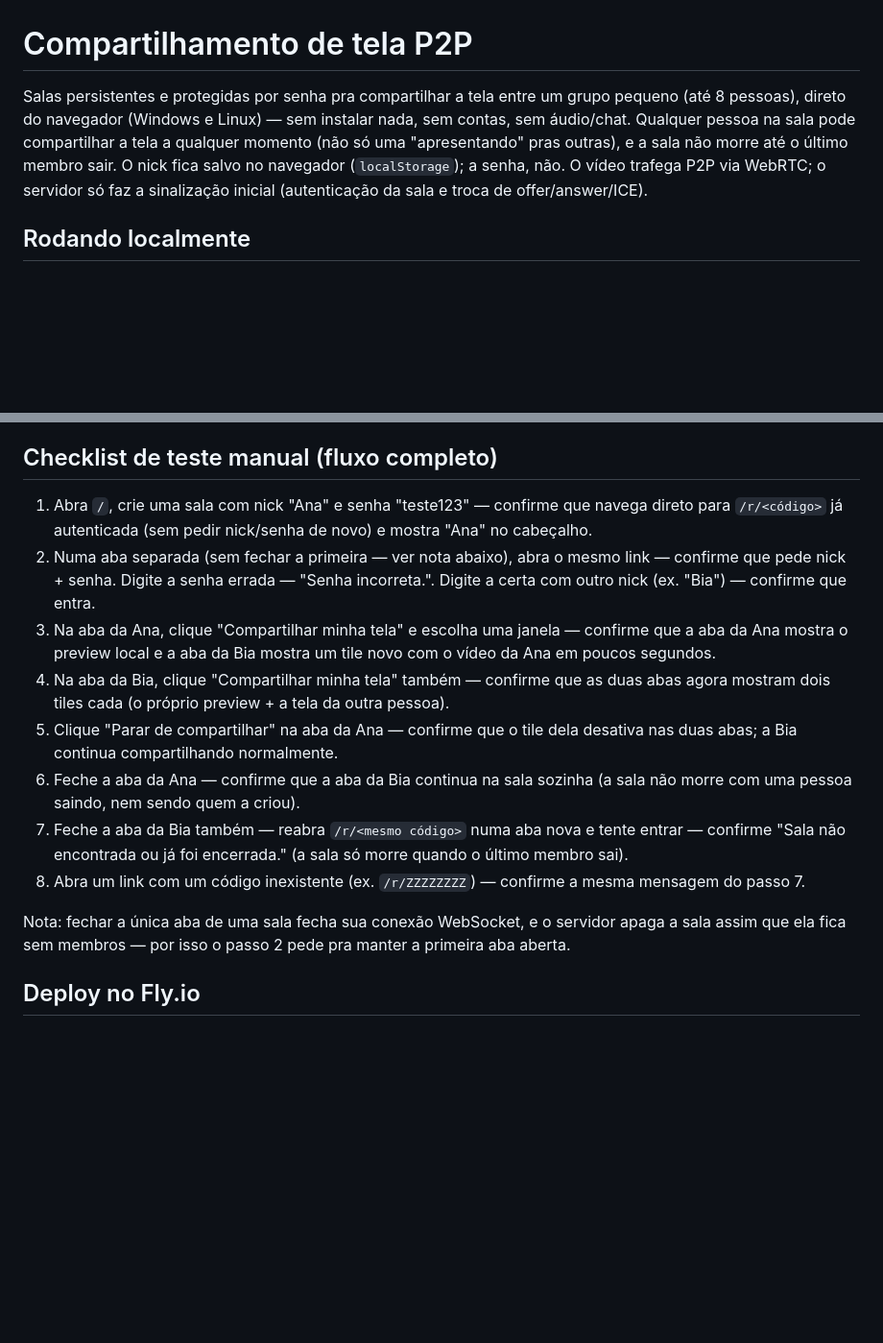
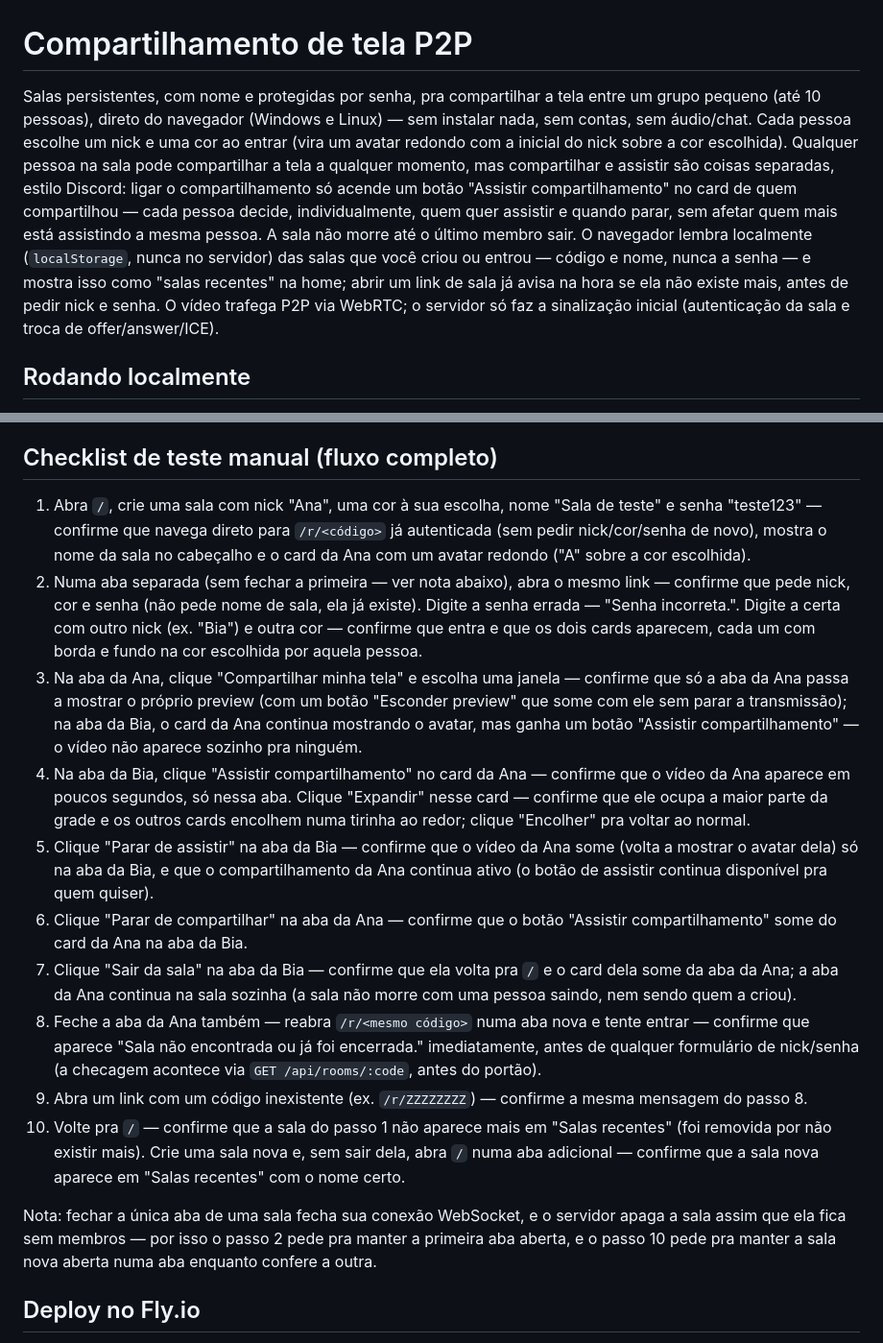
Before and after one commit to hiroshimorowaka/screen-share, a Markdown page: README.md, 2 parts joined by grey strips. Shown at 96% size. GitHub-like rendering; blank space fills up the shorter version.

Commit message:
docs: update CLAUDE.md and README.md for the Discord-style room model
Both docs still described the v2 model (auto-fan-out sharing, 8-member
cap, no nick/color identity, no room discovery). Updates capacity to
10, documents the opt-in watch model, member nick+color identity and
avatars, room names, and the recent-rooms/room-existence-check flow.
The manual test checklist is rewritten to match: opt-in watching
instead of auto-fan-out, plus new steps for the immediate existence
check and recent rooms.

Co-Authored-By: Claude Sonnet 5 <noreply@anthropic.com>

```diff
--- a/README.md
+++ b/README.md
@@ -1,11 +1,19 @@
 # Compartilhamento de tela P2P
 
-Salas persistentes e protegidas por senha pra compartilhar a tela entre um
-grupo pequeno (até 8 pessoas), direto do navegador (Windows e Linux) — sem
-instalar nada, sem contas, sem áudio/chat. Qualquer pessoa na sala pode
-compartilhar a tela a qualquer momento (não só uma "apresentando" pras
-outras), e a sala não morre até o último membro sair. O nick fica salvo no
-navegador (`localStorage`); a senha, não. O vídeo trafega P2P via WebRTC; o
+Salas persistentes, com nome e protegidas por senha, pra compartilhar a tela
+entre um grupo pequeno (até 10 pessoas), direto do navegador (Windows e
+Linux) — sem instalar nada, sem contas, sem áudio/chat. Cada pessoa escolhe
+um nick e uma cor ao entrar (vira um avatar redondo com a inicial do nick
+sobre a cor escolhida). Qualquer pessoa na sala pode compartilhar a tela a
+qualquer momento, mas compartilhar e assistir são coisas separadas, estilo
+Discord: ligar o compartilhamento só acende um botão "Assistir
+compartilhamento" no card de quem compartilhou — cada pessoa decide,
+individualmente, quem quer assistir e quando parar, sem afetar quem mais
+está assistindo a mesma pessoa. A sala não morre até o último membro sair.
+O navegador lembra localmente (`localStorage`, nunca no servidor) das salas
+que você criou ou entrou — código e nome, nunca a senha — e mostra isso como
+"salas recentes" na home; abrir um link de sala já avisa na hora se ela não
+existe mais, antes de pedir nick e senha. O vídeo trafega P2P via WebRTC; o
 servidor só faz a sinalização inicial (autenticação da sala e troca de
 offer/answer/ICE).
 
@@ -34,32 +42,51 @@ são validados manualmente (checklist abaixo).
 
 ## Checklist de teste manual (fluxo completo)
 
-1. Abra `/`, crie uma sala com nick "Ana" e senha "teste123" — confirme que
-   navega direto para `/r/<código>` já autenticada (sem pedir nick/senha de
-   novo) e mostra "Ana" no cabeçalho.
+1. Abra `/`, crie uma sala com nick "Ana", uma cor à sua escolha, nome "Sala
+   de teste" e senha "teste123" — confirme que navega direto para
+   `/r/<código>` já autenticada (sem pedir nick/cor/senha de novo), mostra o
+   nome da sala no cabeçalho e o card da Ana com um avatar redondo ("A" sobre
+   a cor escolhida).
 2. Numa aba separada (sem fechar a primeira — ver nota abaixo), abra o mesmo
-   link — confirme que pede nick + senha. Digite a senha errada — "Senha
-   incorreta.". Digite a certa com outro nick (ex. "Bia") — confirme que
-   entra.
+   link — confirme que pede nick, cor e senha (não pede nome de sala, ela já
+   existe). Digite a senha errada — "Senha incorreta.". Digite a certa com
+   outro nick (ex. "Bia") e outra cor — confirme que entra e que os dois
+   cards aparecem, cada um com borda e fundo na cor escolhida por aquela
+   pessoa.
 3. Na aba da Ana, clique "Compartilhar minha tela" e escolha uma janela —
-   confirme que a aba da Ana mostra o preview local e a aba da Bia mostra um
-   tile novo com o vídeo da Ana em poucos segundos.
-4. Na aba da Bia, clique "Compartilhar minha tela" também — confirme que as
-   duas abas agora mostram dois tiles cada (o próprio preview + a tela da
-   outra pessoa).
-5. Clique "Parar de compartilhar" na aba da Ana — confirme que o tile dela
-   desativa nas duas abas; a Bia continua compartilhando normalmente.
-6. Feche a aba da Ana — confirme que a aba da Bia continua na sala sozinha
-   (a sala não morre com uma pessoa saindo, nem sendo quem a criou).
-7. Feche a aba da Bia também — reabra `/r/<mesmo código>` numa aba nova e
-   tente entrar — confirme "Sala não encontrada ou já foi encerrada." (a
-   sala só morre quando o último membro sai).
-8. Abra um link com um código inexistente (ex. `/r/ZZZZZZZZ`) — confirme a
-   mesma mensagem do passo 7.
+   confirme que só a aba da Ana passa a mostrar o próprio preview (com um
+   botão "Esconder preview" que some com ele sem parar a transmissão); na
+   aba da Bia, o card da Ana continua mostrando o avatar, mas ganha um botão
+   "Assistir compartilhamento" — o vídeo não aparece sozinho pra ninguém.
+4. Na aba da Bia, clique "Assistir compartilhamento" no card da Ana —
+   confirme que o vídeo da Ana aparece em poucos segundos, só nessa aba.
+   Clique "Expandir" nesse card — confirme que ele ocupa a maior parte da
+   grade e os outros cards encolhem numa tirinha ao redor; clique "Encolher"
+   pra voltar ao normal.
+5. Clique "Parar de assistir" na aba da Bia — confirme que o vídeo da Ana
+   some (volta a mostrar o avatar dela) só na aba da Bia, e que o
+   compartilhamento da Ana continua ativo (o botão de assistir continua
+   disponível pra quem quiser).
+6. Clique "Parar de compartilhar" na aba da Ana — confirme que o botão
+   "Assistir compartilhamento" some do card da Ana na aba da Bia.
+7. Clique "Sair da sala" na aba da Bia — confirme que ela volta pra `/` e o
+   card dela some da aba da Ana; a aba da Ana continua na sala sozinha (a
+   sala não morre com uma pessoa saindo, nem sendo quem a criou).
+8. Feche a aba da Ana também — reabra `/r/<mesmo código>` numa aba nova e
+   tente entrar — confirme que aparece "Sala não encontrada ou já foi
+   encerrada." imediatamente, antes de qualquer formulário de nick/senha (a
+   checagem acontece via `GET /api/rooms/:code`, antes do portão).
+9. Abra um link com um código inexistente (ex. `/r/ZZZZZZZZ`) — confirme a
+   mesma mensagem do passo 8.
+10. Volte pra `/` — confirme que a sala do passo 1 não aparece mais em
+    "Salas recentes" (foi removida por não existir mais). Crie uma sala
+    nova e, sem sair dela, abra `/` numa aba adicional — confirme que a
+    sala nova aparece em "Salas recentes" com o nome certo.
 
 Nota: fechar a única aba de uma sala fecha sua conexão WebSocket, e o
 servidor apaga a sala assim que ela fica sem membros — por isso o passo 2
-pede pra manter a primeira aba aberta.
+pede pra manter a primeira aba aberta, e o passo 10 pede pra manter a sala
+nova aberta numa aba enquanto confere a outra.
 
 ## Deploy no Fly.io
 
```
Also changed, not shown: CLAUDE.md (+39 -18 lines).
